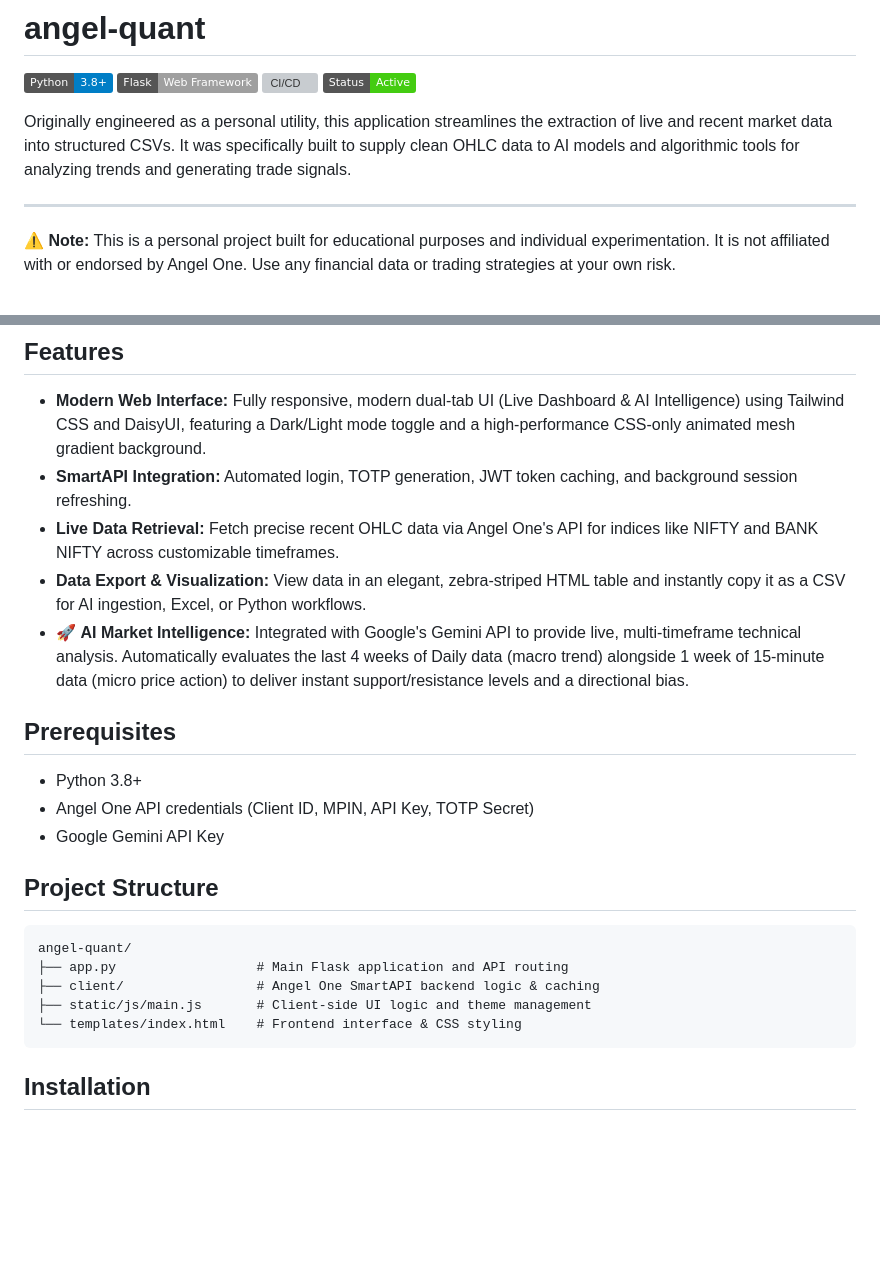
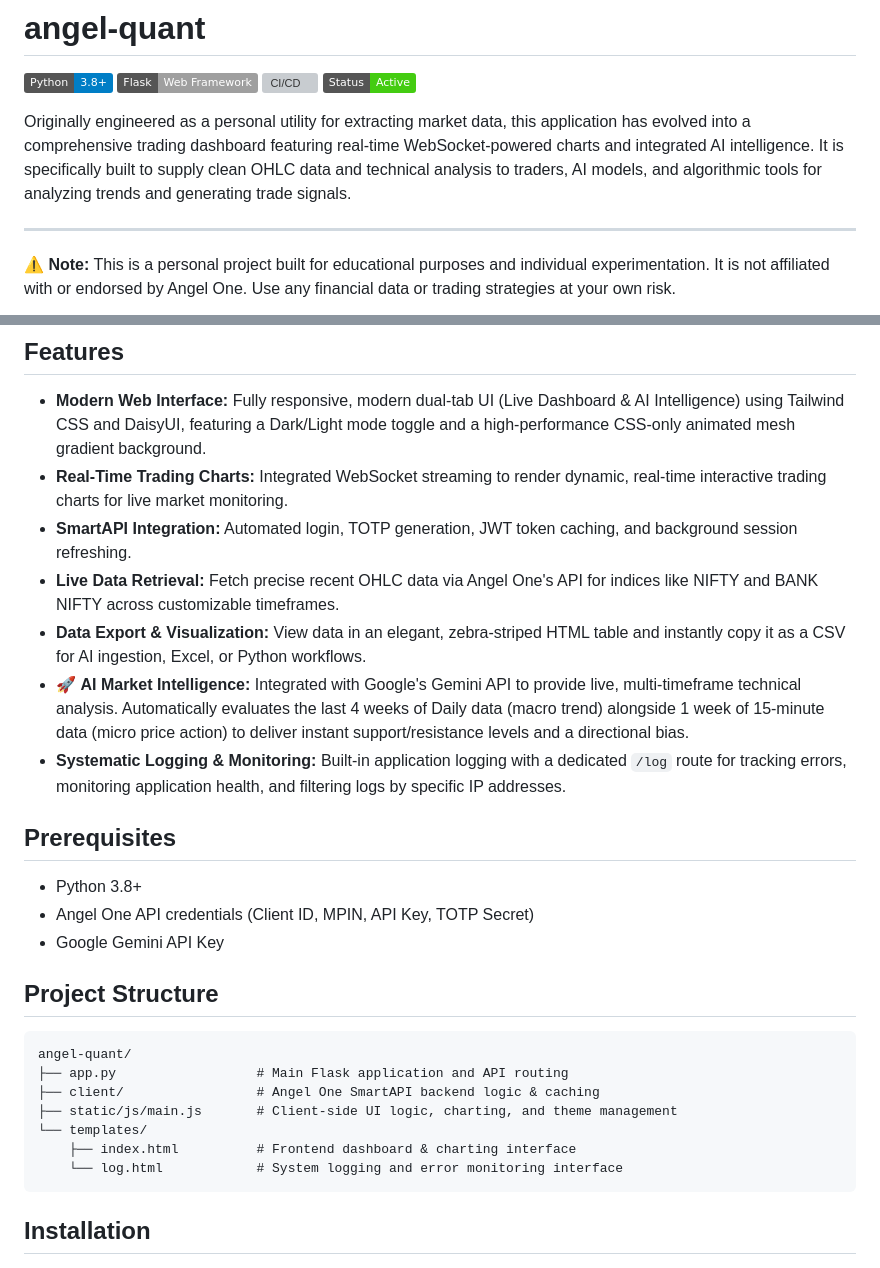
Before and after one commit to souravkatkar/angel-quant, a Markdown page: Readme.md, 2 parts joined by grey strips. GitHub-like rendering; badges without logos; blank space fills up the shorter version; grey boxes are pictures that could not be loaded.

Commit message:
docs: update project description and features

````diff
--- a/Readme.md
+++ b/Readme.md
@@ -5,7 +5,7 @@
 ![CI/CD](https://img.shields.io/badge/CI%2FCD-GitHub%20Actions-2088FF.svg)
 ![Status](https://img.shields.io/badge/Status-Active-success.svg)
 
-Originally engineered as a personal utility, this application streamlines the extraction of live and recent market data into structured CSVs. It was specifically built to supply clean OHLC data to AI models and algorithmic tools for analyzing trends and generating trade signals.
+Originally engineered as a personal utility for extracting market data, this application has evolved into a comprehensive trading dashboard featuring real-time WebSocket-powered charts and integrated AI intelligence. It is specifically built to supply clean OHLC data and technical analysis to traders, AI models, and algorithmic tools for analyzing trends and generating trade signals.
 
 ---
 
@@ -17,10 +17,12 @@ The platform is currently hosted online via the Oracle Cloud Free Tier, making m
 
 ## Features
 - **Modern Web Interface:** Fully responsive, modern dual-tab UI (Live Dashboard & AI Intelligence) using Tailwind CSS and DaisyUI, featuring a Dark/Light mode toggle and a high-performance CSS-only animated mesh gradient background.
+- **Real-Time Trading Charts:** Integrated WebSocket streaming to render dynamic, real-time interactive trading charts for live market monitoring.
 - **SmartAPI Integration:** Automated login, TOTP generation, JWT token caching, and background session refreshing.
 - **Live Data Retrieval:** Fetch precise recent OHLC data via Angel One's API for indices like NIFTY and BANK NIFTY across customizable timeframes.
 - **Data Export & Visualization:** View data in an elegant, zebra-striped HTML table and instantly copy it as a CSV for AI ingestion, Excel, or Python workflows.
 - 🚀 **AI Market Intelligence:** Integrated with Google's Gemini API to provide live, multi-timeframe technical analysis. Automatically evaluates the last 4 weeks of Daily data (macro trend) alongside 1 week of 15-minute data (micro price action) to deliver instant support/resistance levels and a directional bias.
+- **Systematic Logging & Monitoring:** Built-in application logging with a dedicated `/log` route for tracking errors, monitoring application health, and filtering logs by specific IP addresses.
 
 ## Prerequisites
 - Python 3.8+
@@ -32,8 +34,10 @@ The platform is currently hosted online via the Oracle Cloud Free Tier, making m
 angel-quant/
 ├── app.py                  # Main Flask application and API routing
 ├── client/                 # Angel One SmartAPI backend logic & caching
-├── static/js/main.js       # Client-side UI logic and theme management
-└── templates/index.html    # Frontend interface & CSS styling
+├── static/js/main.js       # Client-side UI logic, charting, and theme management
+└── templates/
+    ├── index.html          # Frontend dashboard & charting interface
+    └── log.html            # System logging and error monitoring interface
 ```
 
 ## Installation
````
